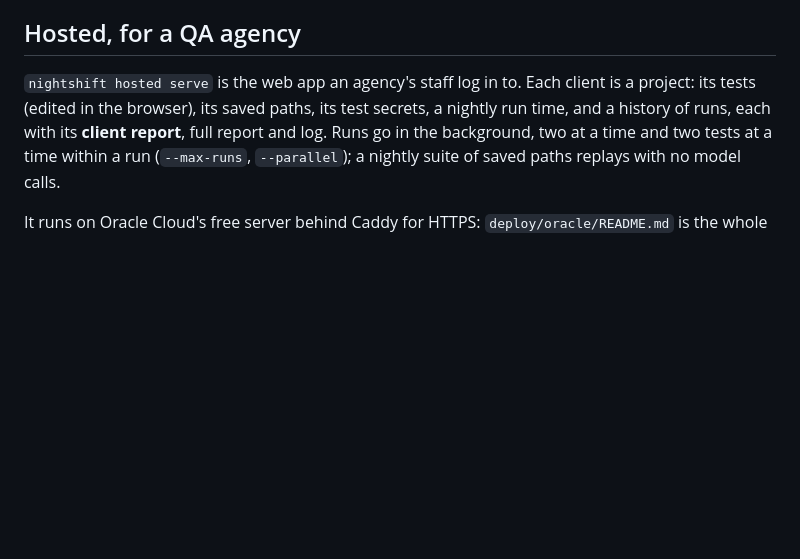
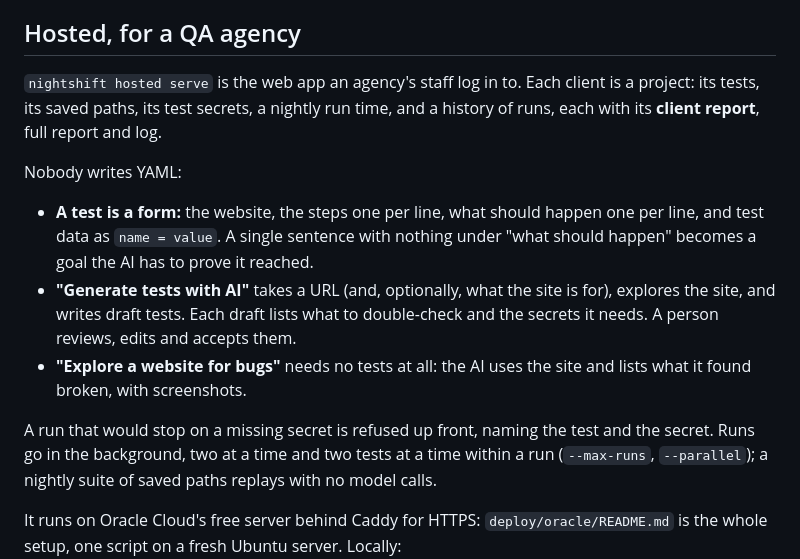
Before and after one commit to dhyey3333/QA-testing-using-AI-ML, a Markdown page: README.md, the part around the change. GitHub-like rendering; blank space fills up the shorter version.

Commit message:
Docs: tests as a form, AI drafts, explore, and [field] lines (D40, D41)
Co-Authored-By: Claude Opus 5.5 <noreply@anthropic.com>

```diff
--- a/README.md
+++ b/README.md
@@ -301,8 +301,20 @@ agree to the Privacy Policy") is listed by its label, with its checked state.
 ## Hosted, for a QA agency
 
 `nightshift hosted serve` is the web app an agency's staff log in to. Each client is a project:
-its tests (edited in the browser), its saved paths, its test secrets, a nightly run time, and a
-history of runs, each with its **client report**, full report and log. Runs go in the background,
+its tests, its saved paths, its test secrets, a nightly run time, and a history of runs, each with
+its **client report**, full report and log.
+
+Nobody writes YAML:
+- **A test is a form:** the website, the steps one per line, what should happen one per line, and
+  test data as `name = value`. A single sentence with nothing under "what should happen" becomes a
+  goal the AI has to prove it reached.
+- **"Generate tests with AI"** takes a URL (and, optionally, what the site is for), explores the site,
+  and writes draft tests. Each draft lists what to double-check and the secrets it needs. A person
+  reviews, edits and accepts them.
+- **"Explore a website for bugs"** needs no tests at all: the AI uses the site and lists what it
+  found broken, with screenshots.
+
+A run that would stop on a missing secret is refused up front, naming the test and the secret. Runs go in the background,
 two at a time and two tests at a time within a run (`--max-runs`, `--parallel`); a nightly suite
 of saved paths replays with no model calls.
 
```
Also changed, not shown: CLAUDE.md (+1 -1 lines), docs/DECISIONS.md (+16 -0 lines).
